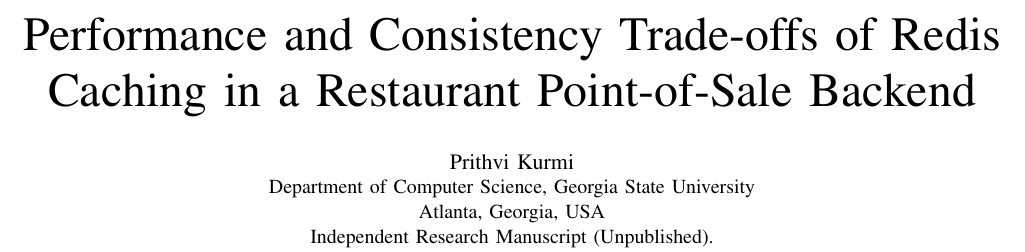
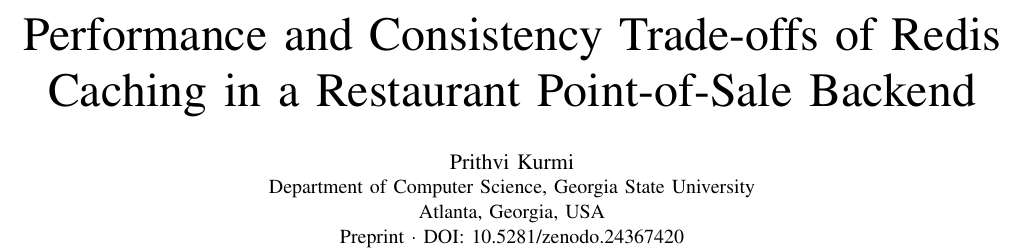
Before and after one commit to prithvihouse/restaurant-pos-research, a LaTeX paper (paper/main.tex): part of page 1 of 6, cut so that both start at the same text. Compiled offline with pdfLaTeX.

Commit message:
Add Zenodo DOI to manuscript header and recompile main.pdf

```diff
--- a/paper/main.tex
+++ b/paper/main.tex
@@ -1,4 +1,5 @@
 \documentclass[conference]{IEEEtran}
+\usepackage{mathptmx}
 \usepackage{amsmath,array,booktabs,graphicx,url}
 \usepackage[hidelinks]{hyperref}
 \hypersetup{pdfauthor={Prithvi Kurmi},
@@ -18,7 +19,7 @@
 \author{\IEEEauthorblockN{Prithvi Kurmi}
 \IEEEauthorblockA{Department of Computer Science, Georgia State University\\
 Atlanta, Georgia, USA\\
-Independent Research Manuscript (Unpublished).}}
+Preprint $\cdot$ DOI: 10.5281/zenodo.24367420}}
 
 \begin{document}
 \maketitle
```
Also changed, not shown: paper/main.pdf.
